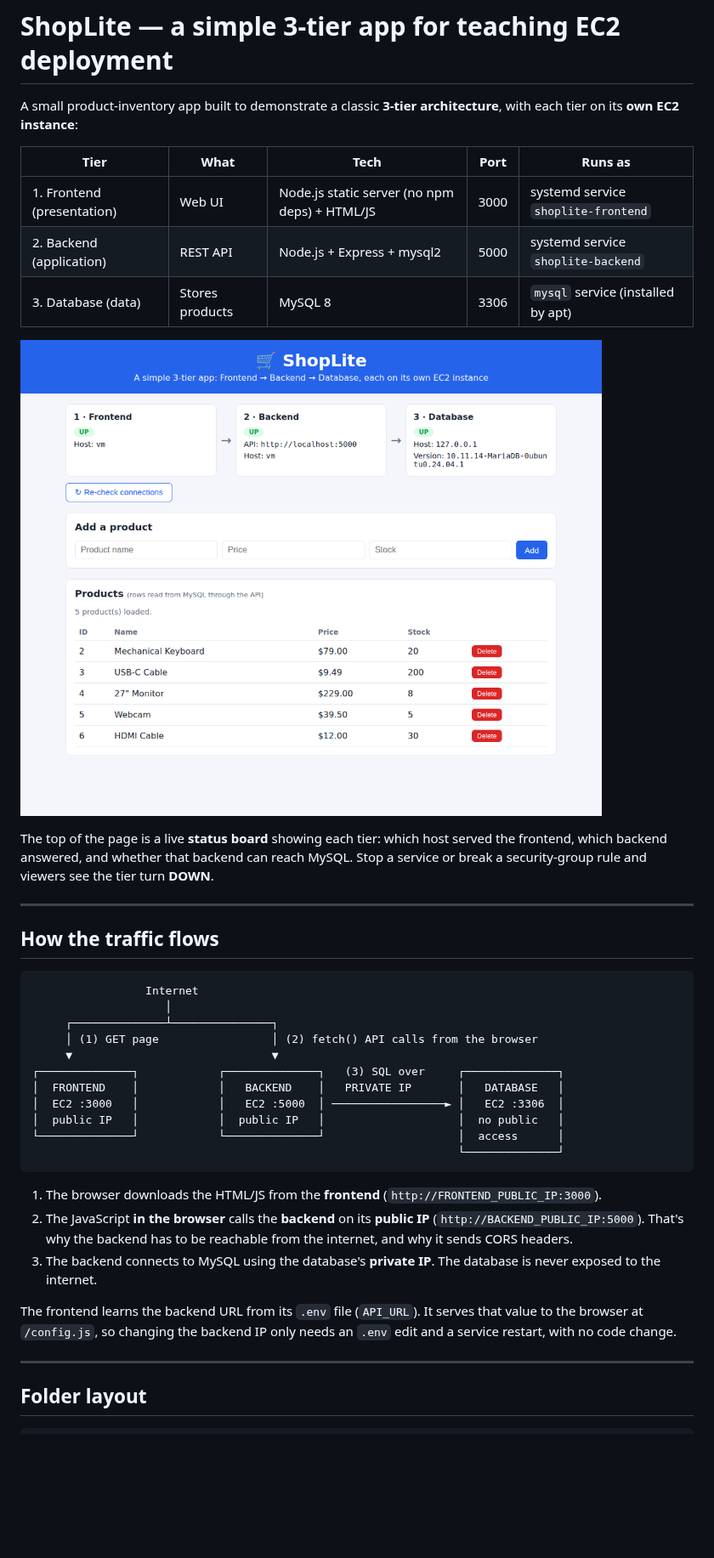
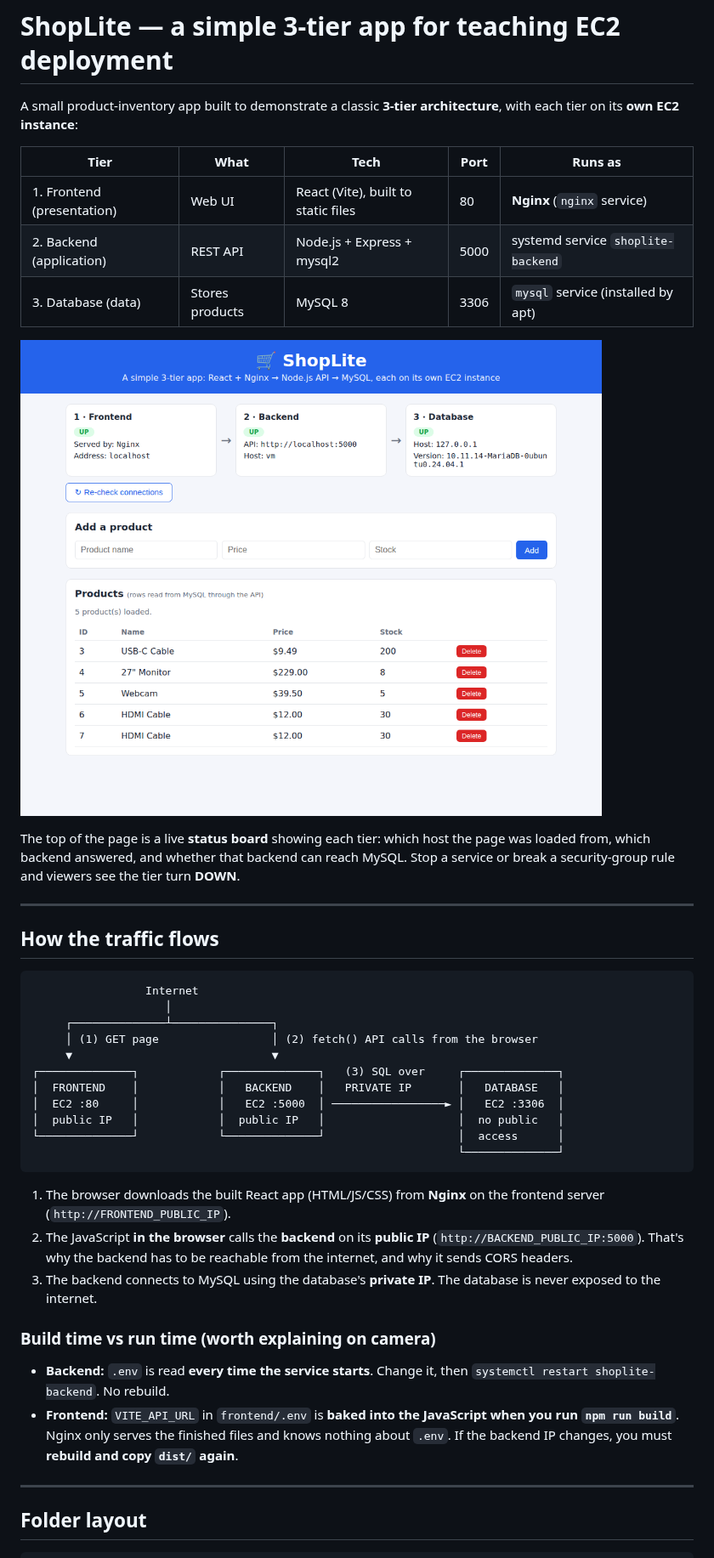
Before and after one commit to awsdevop183/shoplite, a Markdown page: README.md, the part around one of its changes. Shown at 85% size. GitHub-like rendering; pictures changed too: docs/screenshot.png; blank space fills up the shorter version.

````diff
--- a/README.md
+++ b/README.md
@@ -5,14 +5,14 @@ architecture**, with each tier on its **own EC2 instance**:
 
 | Tier | What | Tech | Port | Runs as |
 |------|------|------|------|---------|
-| 1. Frontend (presentation) | Web UI | Node.js static server (no npm deps) + HTML/JS | 3000 | systemd service `shoplite-frontend` |
+| 1. Frontend (presentation) | Web UI | React (Vite), built to static files | 80 | **Nginx** (`nginx` service) |
 | 2. Backend (application) | REST API | Node.js + Express + mysql2 | 5000 | systemd service `shoplite-backend` |
 | 3. Database (data) | Stores products | MySQL 8 | 3306 | `mysql` service (installed by apt) |
 
 ![ShopLite screenshot](docs/screenshot.png)
 
 The top of the page is a live **status board** showing each tier: which host
-served the frontend, which backend answered, and whether that backend can reach
+the page was loaded from, which backend answered, and whether that backend can reach
 MySQL. Stop a service or break a security-group rule and viewers see the tier
 turn **DOWN**.
 
@@ -28,22 +28,28 @@ turn **DOWN**.
      ▼                              ▼
 ┌──────────────┐            ┌──────────────┐   (3) SQL over     ┌──────────────┐
 │  FRONTEND    │            │   BACKEND    │   PRIVATE IP       │   DATABASE   │
-│  EC2 :3000   │            │   EC2 :5000  │ ─────────────────► │   EC2 :3306  │
+│  EC2 :80     │            │   EC2 :5000  │ ─────────────────► │   EC2 :3306  │
 │  public IP   │            │  public IP   │                    │  no public   │
 └──────────────┘            └──────────────┘                    │  access      │
                                                                 └──────────────┘
 ```
 
-1. The browser downloads the HTML/JS from the **frontend** (`http://FRONTEND_PUBLIC_IP:3000`).
+1. The browser downloads the built React app (HTML/JS/CSS) from **Nginx** on the
+   frontend server (`http://FRONTEND_PUBLIC_IP`).
 2. The JavaScript **in the browser** calls the **backend** on its **public IP**
    (`http://BACKEND_PUBLIC_IP:5000`). That's why the backend has to be reachable
    from the internet, and why it sends CORS headers.
 3. The backend connects to MySQL using the database's **private IP**. The database
    is never exposed to the internet.
 
-The frontend learns the backend URL from its `.env` file (`API_URL`). It serves
-that value to the browser at `/config.js`, so changing the backend IP only needs
-an `.env` edit and a service restart, with no code change.
+### Build time vs run time (worth explaining on camera)
+
+- **Backend:** `.env` is read **every time the service starts**. Change it, then
+  `systemctl restart shoplite-backend`. No rebuild.
+- **Frontend:** `VITE_API_URL` in `frontend/.env` is **baked into the JavaScript
+  when you run `npm run build`**. Nginx only serves the finished files and knows
+  nothing about `.env`. If the backend IP changes, you must **rebuild and copy
+  `dist/` again**.
 
 ---
 
````
Also changed, not shown: other parts of README.md (+81 -33 lines), 16 other files.
